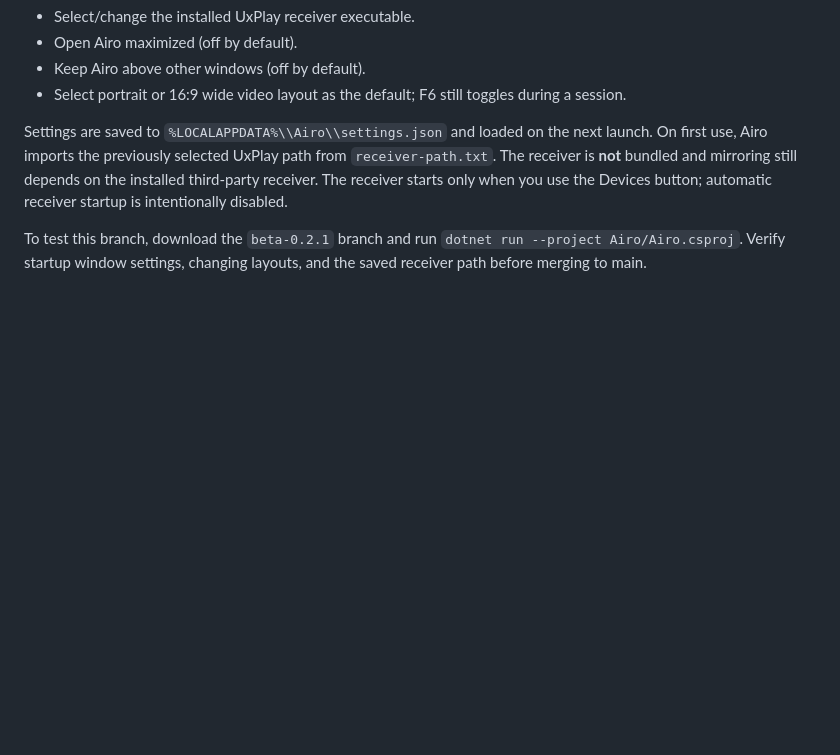
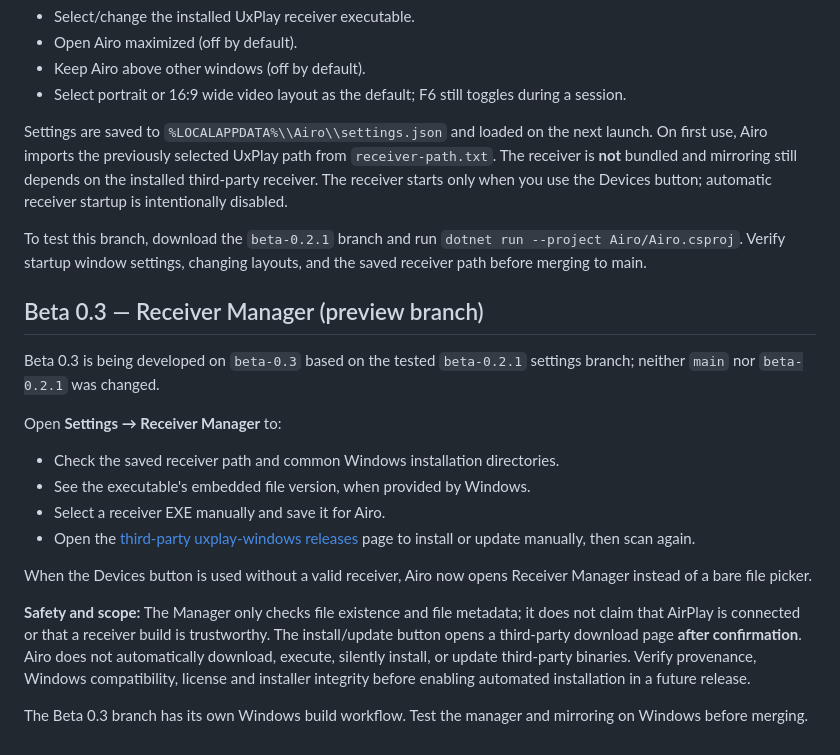
Before and after one commit to alonweizzz/Airo, a Markdown page: README.md, the part around the change. Rendered like a GitHub page; blank space fills up the shorter version.

Commit message:
Document Receiver Manager scope, manual install flow and Beta 0.3 testing

```diff
--- a/README.md
+++ b/README.md
@@ -69,3 +69,19 @@ The Settings dock button now opens a real settings window. You can:
 Settings are saved to `%LOCALAPPDATA%\\Airo\\settings.json` and loaded on the next launch. On first use, Airo imports the previously selected UxPlay path from `receiver-path.txt`. The receiver is **not** bundled and mirroring still depends on the installed third-party receiver. The receiver starts only when you use the Devices button; automatic receiver startup is intentionally disabled.
 
 To test this branch, download the `beta-0.2.1` branch and run `dotnet run --project Airo/Airo.csproj`. Verify startup window settings, changing layouts, and the saved receiver path before merging to main.
+
+## Beta 0.3 — Receiver Manager (preview branch)
+
+Beta 0.3 is being developed on `beta-0.3` based on the tested `beta-0.2.1` settings branch; neither `main` nor `beta-0.2.1` was changed.
+
+Open **Settings → Receiver Manager** to:
+- Check the saved receiver path and common Windows installation directories.
+- See the executable's embedded file version, when provided by Windows.
+- Select a receiver EXE manually and save it for Airo.
+- Open the [third-party uxplay-windows releases](https://github.com/leapbtw/uxplay-windows/releases) page to install or update manually, then scan again.
+
+When the Devices button is used without a valid receiver, Airo now opens Receiver Manager instead of a bare file picker.
+
+**Safety and scope:** The Manager only checks file existence and file metadata; it does not claim that AirPlay is connected or that a receiver build is trustworthy. The install/update button opens a third-party download page **after confirmation**. Airo does not automatically download, execute, silently install, or update third-party binaries. Verify provenance, Windows compatibility, license and installer integrity before enabling automated installation in a future release.
+
+The Beta 0.3 branch has its own Windows build workflow. Test the manager and mirroring on Windows before merging.
```
